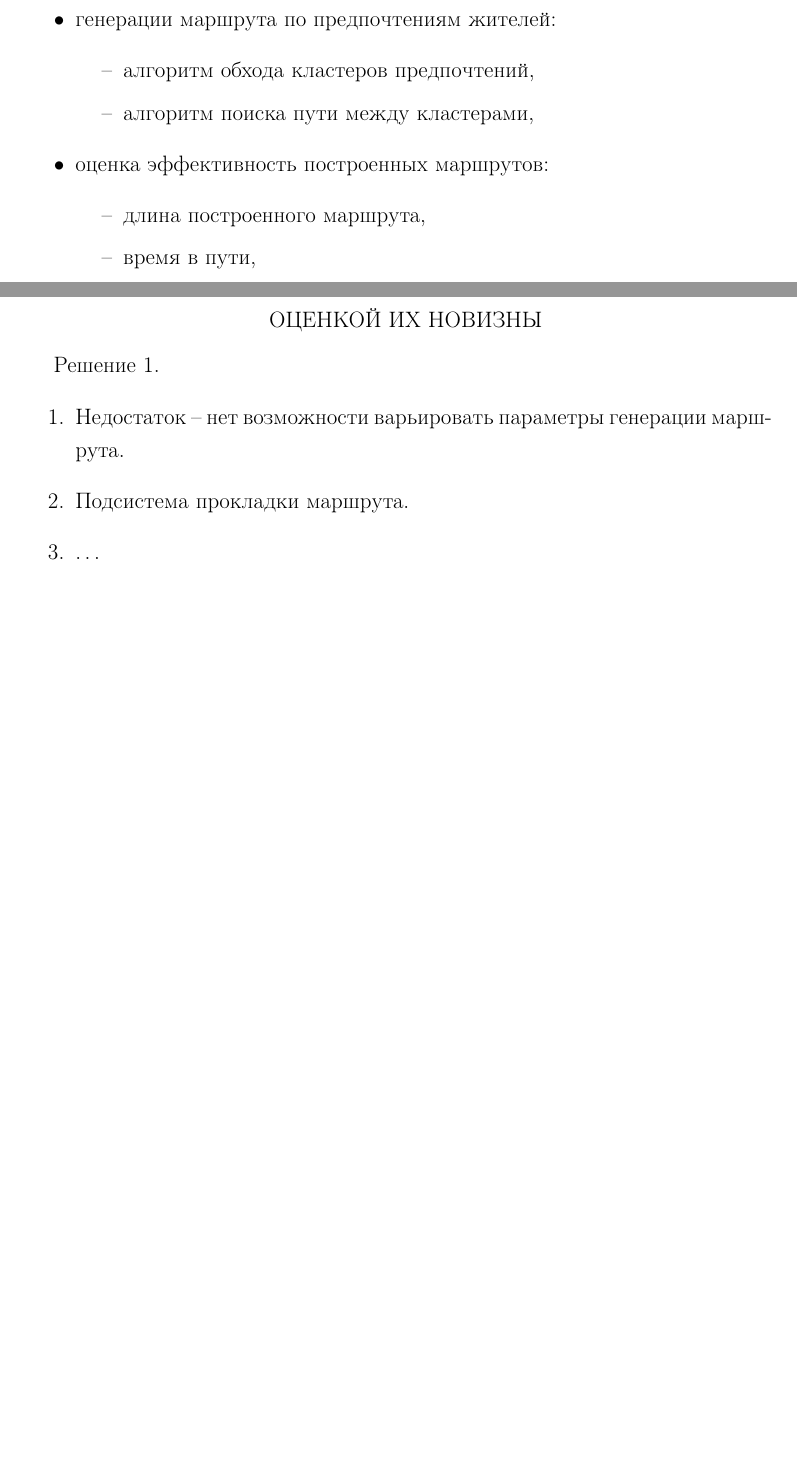
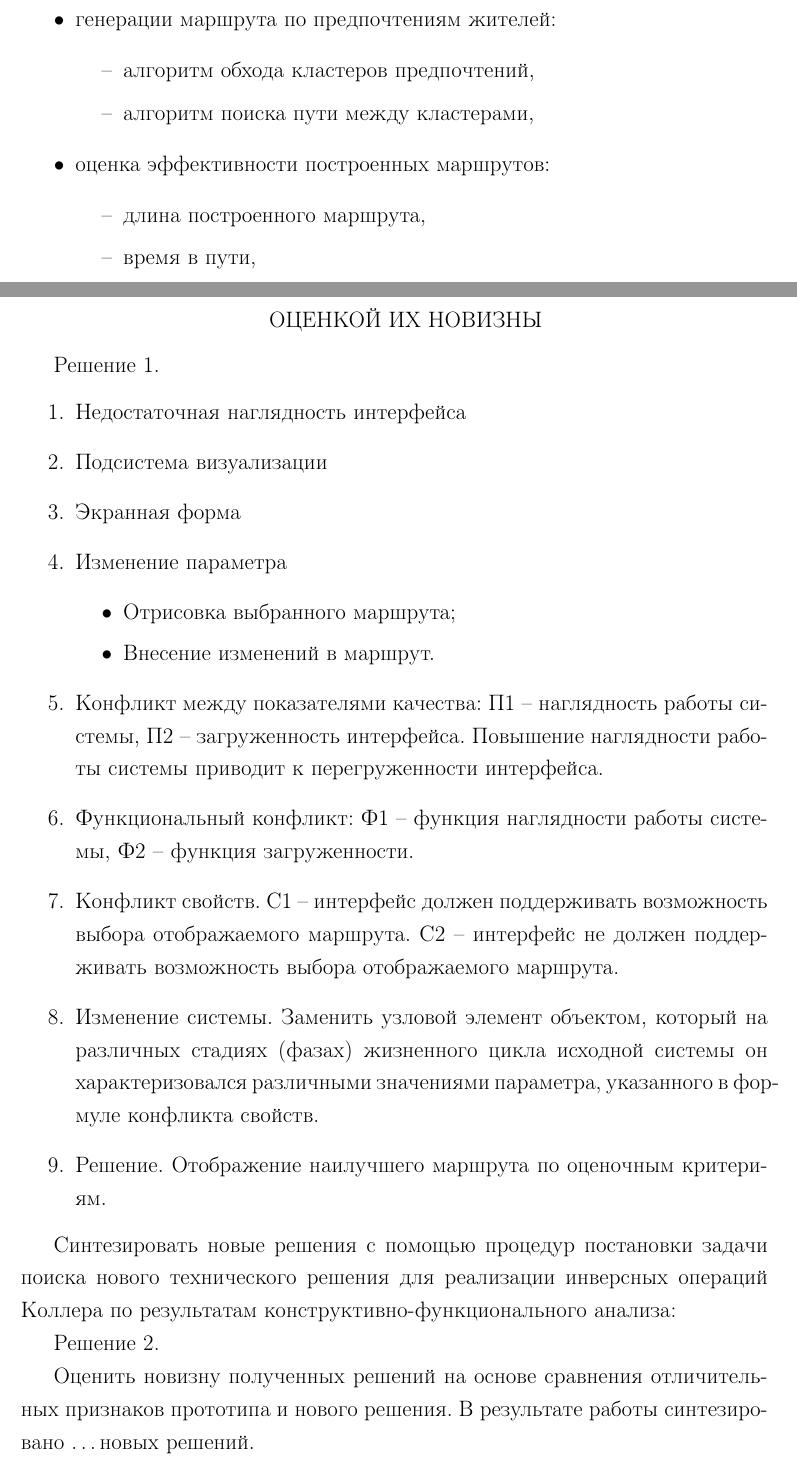
Before and after one commit to FreeCX/study, a LaTeX document (cad-fac/concept/concept.tex, which reads cad-fac/concept/text.tex): two parts of pages 6 and 11 of 15, joined at a grey line, cut so that both start at the same text, the shorter picture padded with empty space. Compiled offline with pdfLaTeX.

Commit message:
[add] небольшие куски

```diff
--- a/cad-fac/concept/text.tex
+++ b/cad-fac/concept/text.tex
@@ -36,7 +36,7 @@
         \item алгоритм обхода кластеров предпочтений,
         \item алгоритм поиска пути между кластерами,
     \end{itemize}
-    \item оценка эффективность построенных маршрутов:
+    \item оценка эффективности построенных маршрутов:
     \begin{itemize}
         \item длина построенного маршрута,
         \item время в пути,
@@ -95,10 +95,37 @@
     оценкой их новизны}
 Решение 1.
 \begin{enumerate}
-    \item Недостаток -- нет возможности варьировать параметры генерации маршрута.
-    \item Подсистема прокладки маршрута.
-    \item \ldots
+    \item Недостаточная наглядность интерфейса
+    \item Подсистема визуализации
+    \item Экранная форма
+    \item Изменение параметра
+    \begin{itemize}
+        \item Отрисовка выбранного маршрута;
+        \item Внесение изменений в маршрут.
+    \end{itemize}
+    \item Конфликт между показателями качества: П1 -- наглядность работы системы,
+        П2 -- загруженность интерфейса. Повышение наглядности работы системы приводит к
+        перегруженности интерфейса.
+    \item Функциональный конфликт: Ф1 -- функция наглядности работы системы, Ф2 --
+        функция загруженности.
+    \item Конфликт свойств. С1 -- интерфейс должен поддерживать возможность выбора отображаемого
+        маршрута. С2 -- интерфейс не должен поддерживать возможность выбора отображаемого маршрута.
+    \item Изменение системы. Заменить узловой элемент объектом, который на различных стадиях (фазах)
+        жизненного цикла исходной системы он характе­ризовался различными значениями параметра,
+        указанного в формуле конфликта свойств.
+    \item Решение. Отображение наилучшего маршрута по оценочным критериям.
 \end{enumerate}
+
+Синтезировать новые решения с помощью процедур постановки задачи поиска нового технического решения
+для реализации инверсных операций Коллера по результатам конструктивно-функционального анализа:
+
+Решение 2.
+% здесь будут операции Коллера
+
+Оценить новизну полученных решений на основе сравнения отличительных признаков прототипа и нового решения.
+В результате работы синтезировано \ldots новых решений.
+
+% далее таблица со всеми решениями
 
 \chapter{Синтез заставки}
 1. Гирлянда синонимов к слову путь: дорога, ход, движение, курс.
```
